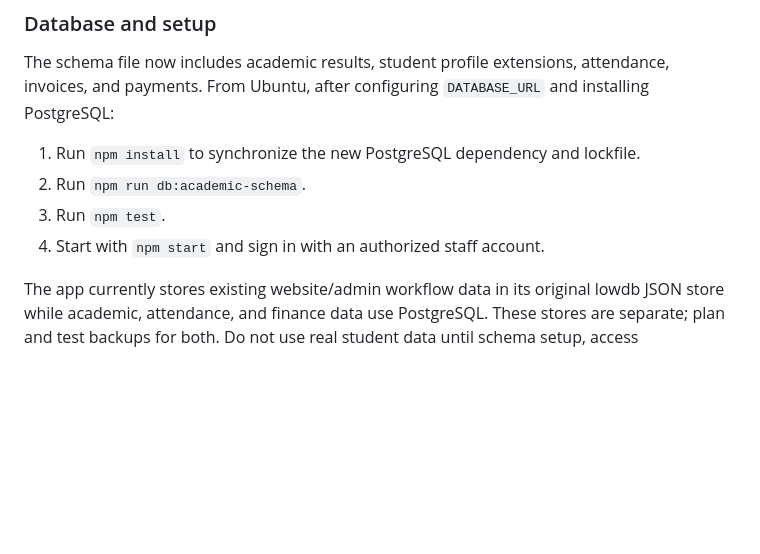
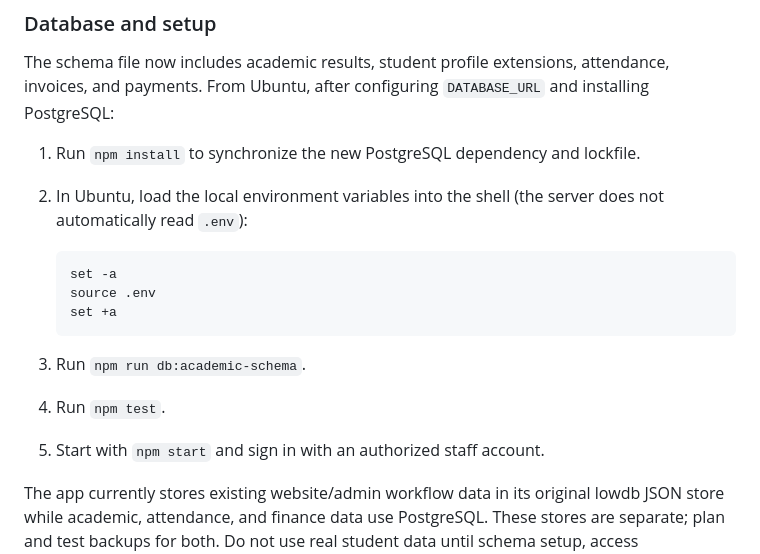
Before and after one commit to Eddie1232/debestacademy, a Markdown page: README.md, the part around the change. GitHub-like rendering; blank space fills up the shorter version.

Commit message:
Clarify Ubuntu environment loading before schema and server commands

````diff
--- a/README.md
+++ b/README.md
@@ -185,9 +185,17 @@ The same feature branch also adds the staff workspace at `/admin/school-operatio
 
 The schema file now includes academic results, student profile extensions, attendance, invoices, and payments. From Ubuntu, after configuring `DATABASE_URL` and installing PostgreSQL:
 1. Run `npm install` to synchronize the new PostgreSQL dependency and lockfile.
-2. Run `npm run db:academic-schema`.
-3. Run `npm test`.
-4. Start with `npm start` and sign in with an authorized staff account.
+2. In Ubuntu, load the local environment variables into the shell (the server does not automatically read `.env`):
+
+   ```bash
+   set -a
+   source .env
+   set +a
+   ```
+
+3. Run `npm run db:academic-schema`.
+4. Run `npm test`.
+5. Start with `npm start` and sign in with an authorized staff account.
 
 The app currently stores existing website/admin workflow data in its original lowdb JSON store while academic, attendance, and finance data use PostgreSQL. These stores are separate; plan and test backups for both. Do not use real student data until schema setup, access permissions, and backups have been validated.
 
````
